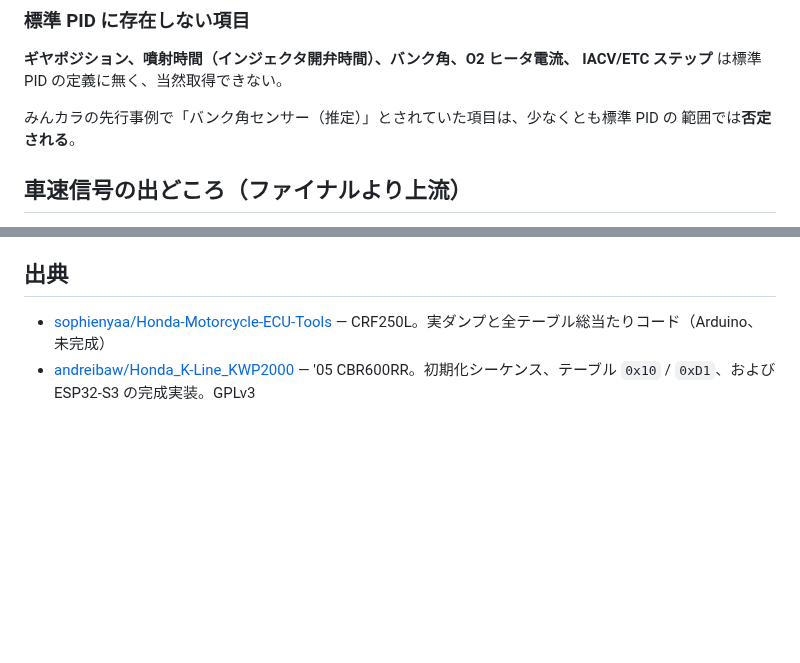
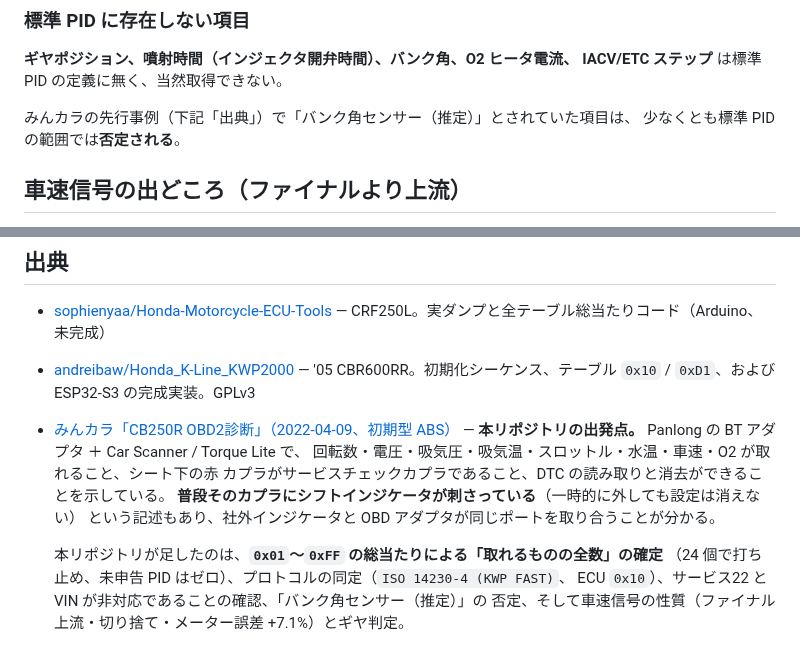
Before and after one commit to k4n4ch/mc52obd, a Markdown page: FINDINGS.md, 2 parts joined by grey strips. Drawn GitHub-style; blank space fills up the shorter version.

Commit message:
出発点になったみんカラの投稿を出典に加える
2022-04-09 の CB250R OBD2 診断。取れる項目・赤カプラの位置・DTC の読み書きが
書かれており、本リポジトリはここから始まった。本リポジトリが足した部分
（総当たりによる全数確定、プロトコル同定、サービス22とVINの否定、バンク角の
否定、車速信号の性質）も併記する。

社外シフトインジケータが同じ赤カプラを使うという記述があり、OBD アダプタと
両立できないことが分かるので、その点も残す。

Co-Authored-By: Claude Opus 5 <noreply@anthropic.com>

```diff
--- a/FINDINGS.md
+++ b/FINDINGS.md
@@ -92,8 +92,8 @@ ELM327 は ISO 14230 の**チェックサムバイトを落とさずに出力す
 **ギヤポジション、噴射時間（インジェクタ開弁時間）、バンク角、O2 ヒータ電流、
 IACV/ETC ステップ** は標準 PID の定義に無く、当然取得できない。
 
-みんカラの先行事例で「バンク角センサー（推定）」とされていた項目は、少なくとも標準 PID の
-範囲では**否定される**。
+みんカラの先行事例（下記「出典」）で「バンク角センサー（推定）」とされていた項目は、
+少なくとも標準 PID の範囲では**否定される**。
 
 ## 車速信号の出どころ（ファイナルより上流）
 
@@ -714,3 +714,14 @@ map(kPa/V), isEngineRunning, gearState。
   — CRF250L。実ダンプと全テーブル総当たりコード（Arduino、未完成）
 - [andreibaw/Honda_K-Line_KWP2000](https://github.com/andreibaw/Honda_K-Line_KWP2000)
   — '05 CBR600RR。初期化シーケンス、テーブル `0x10` / `0xD1`、および ESP32-S3 の完成実装。GPLv3
+- [みんカラ「CB250R OBD2診断」（2022-04-09、初期型 ABS）](https://minkara.carview.co.jp/userid/203000/car/2716091/6833398/note.aspx)
+  — **本リポジトリの出発点。** Panlong の BT アダプタ ＋ Car Scanner / Torque Lite で、
+  回転数・電圧・吸気圧・吸気温・スロットル・水温・車速・O2 が取れること、シート下の赤
+  カプラがサービスチェックカプラであること、DTC の読み取りと消去ができることを示している。
+  **普段そのカプラにシフトインジケータが刺さっている**（一時的に外しても設定は消えない）
+  という記述もあり、社外インジケータと OBD アダプタが同じポートを取り合うことが分かる。
+
+  本リポジトリが足したのは、**`0x01`〜`0xFF` の総当たりによる「取れるものの全数」の確定**
+  （24 個で打ち止め、未申告 PID はゼロ）、プロトコルの同定（`ISO 14230-4 (KWP FAST)`、
+  ECU `0x10`）、サービス22 と VIN が非対応であることの確認、「バンク角センサー（推定）」の
+  否定、そして車速信号の性質（ファイナル上流・切り捨て・メーター誤差 +7.1%）とギヤ判定。
```
